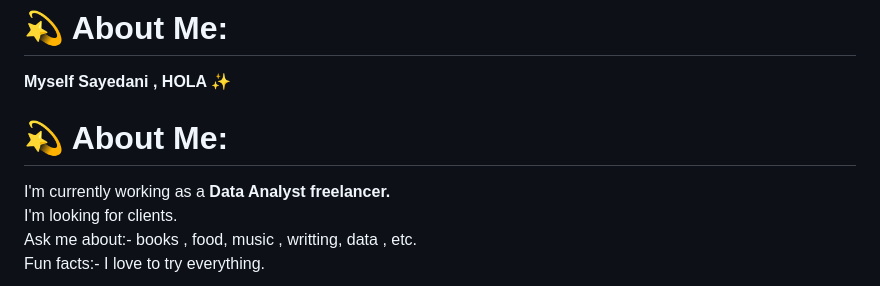
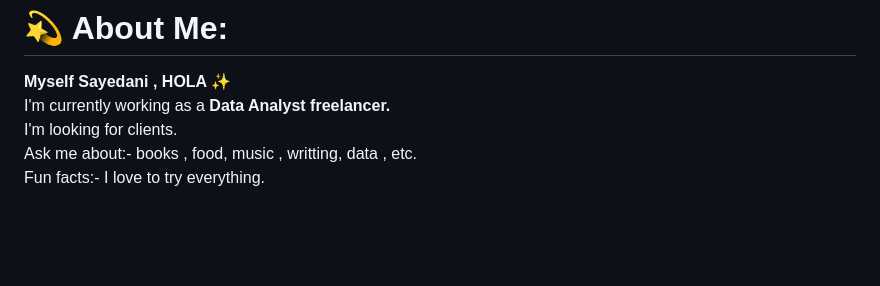
Before and after one commit to Sayedani-29/Sayedani-29, a Markdown page: README.md, the part around the change. Drawn GitHub-style; blank space fills up the shorter version.

```diff
--- a/README.md
+++ b/README.md
@@ -1,6 +1,5 @@
 # 💫 About Me:
 **Myself Sayedani , HOLA ✨**<br>
-# 💫 About Me:
 I'm currently working as a **Data Analyst freelancer.** <br>I'm looking for clients. <br>Ask me about:- books , food, music , writting, data , etc.<br>Fun facts:- I love to try everything.<br><br>
 
 
```
